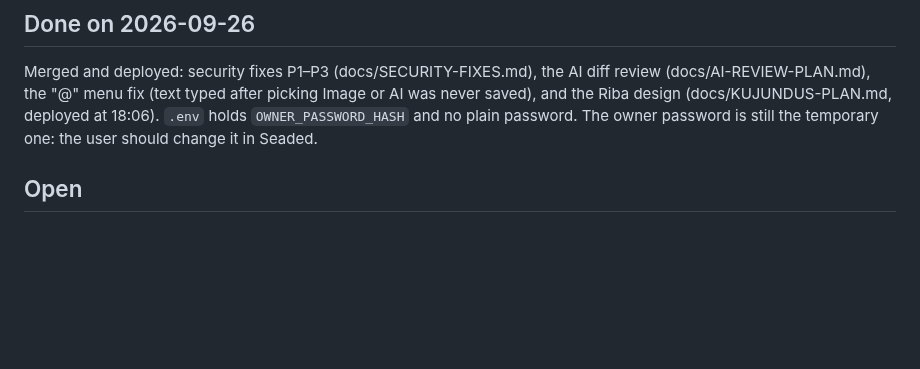
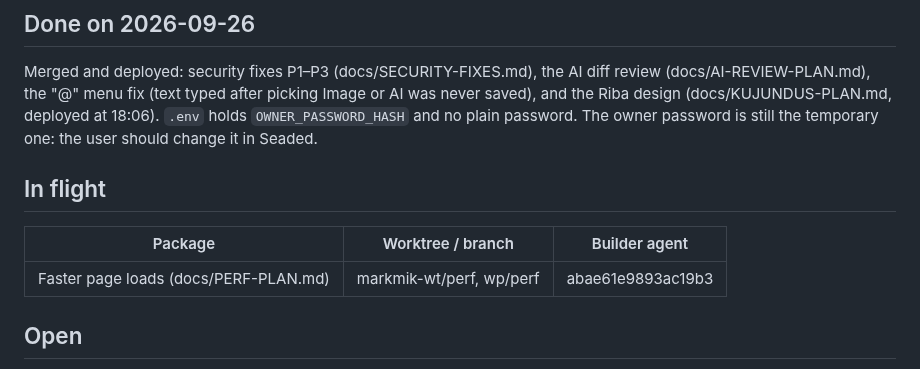
Before and after one commit to Tigetiiger/personaalne-markmik, a Markdown page: docs/STATUS.md, the part around the change. GitHub-like rendering; blank space fills up the shorter version.

Commit message:
Status: faster page loads in flight
Co-Authored-By: Claude Opus 5.5 <noreply@anthropic.com>

```diff
--- a/docs/STATUS.md
+++ b/docs/STATUS.md
@@ -22,6 +22,12 @@ Merged and deployed: security fixes P1–P3 (docs/SECURITY-FIXES.md), the AI dif
 and the Riba design (docs/KUJUNDUS-PLAN.md, deployed at 18:06). `.env` holds
 `OWNER_PASSWORD_HASH` and no plain password. The owner password is still the temporary one: the
 user should change it in Seaded.
+
+## In flight
+
+| Package | Worktree / branch | Builder agent |
+|---|---|---|
+| Faster page loads (docs/PERF-PLAN.md) | markmik-wt/perf, wp/perf | abae61e9893ac19b3 |
 
 ## Open
 
```
